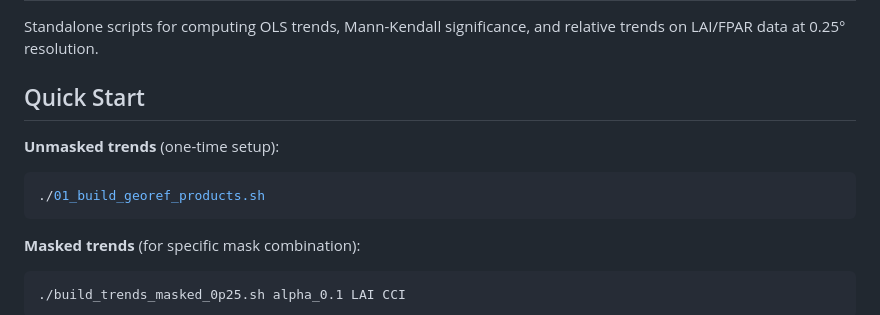
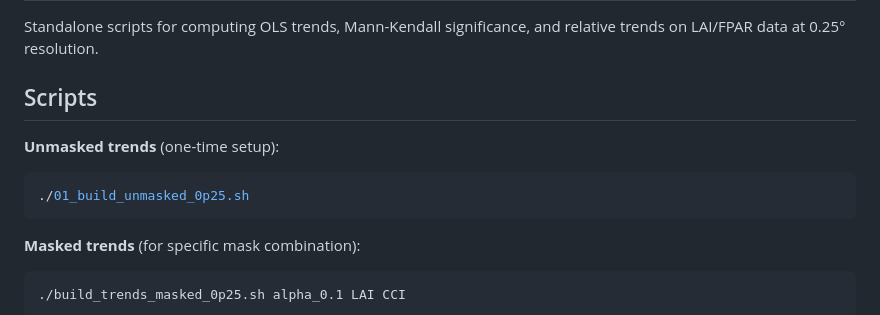
Before and after one commit to maloan/natural_LAI_FPAR, a Markdown page: trends/README.md, the part around one of its changes. Drawn GitHub-style.

````diff
--- a/trends/README.md
+++ b/trends/README.md
@@ -2,11 +2,11 @@
 
 Standalone scripts for computing OLS trends, Mann-Kendall significance, and relative trends on LAI/FPAR data at 0.25° resolution.
 
-## Quick Start
+## Scripts
 
 **Unmasked trends** (one-time setup):
 ```bash
-./01_build_georef_products.sh
+./01_build_unmasked_0p25.sh
 ```
 
 **Masked trends** (for specific mask combination):
````
Also changed, not shown: other parts of trends/README.md (+21 -27 lines).
